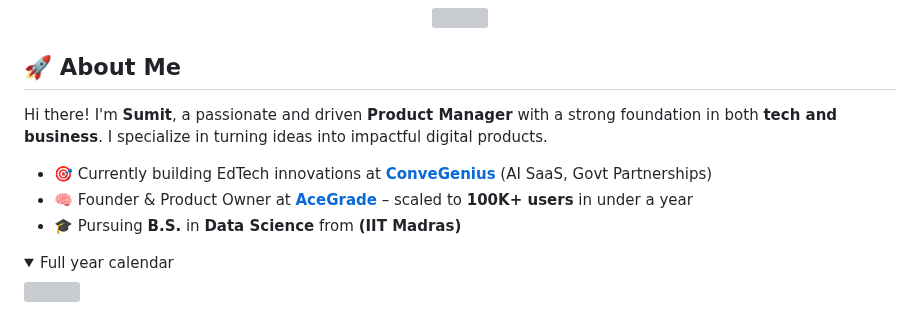
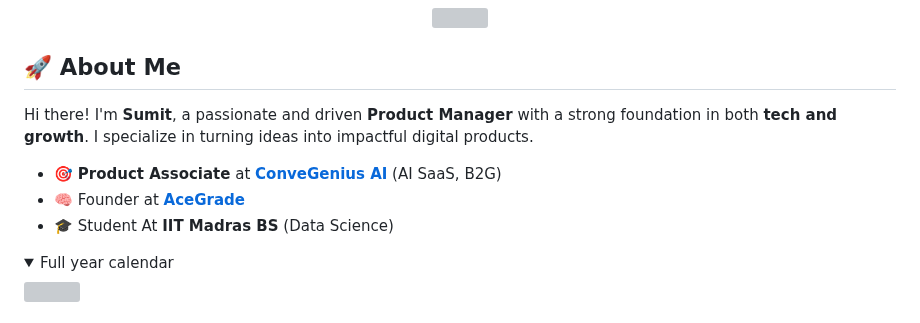
Before and after one commit to repo-sumit/repo-sumit, a Markdown page: README.md, the part around the change. Rendered like a GitHub page; grey boxes are pictures that could not be loaded.

```diff
--- a/README.md
+++ b/README.md
@@ -10,11 +10,11 @@
 
 ## 🚀 About Me
 
-Hi there! I'm **Sumit**, a passionate and driven **Product Manager** with a strong foundation in both **tech and business**. I specialize in turning ideas into impactful digital products.
+Hi there! I'm **Sumit**, a passionate and driven **Product Manager** with a strong foundation in both **tech and growth**. I specialize in turning ideas into impactful digital products.
 
-- 🎯 Currently building EdTech innovations at **[ConveGenius](https://www.convegenius.com/)** (AI SaaS, Govt Partnerships)
-- 🧠 Founder & Product Owner at **[AceGrade](https://acegrade.in)** – scaled to **100K+ users** in under a year
-- 🎓 Pursuing **B.S.** in **Data Science** from **(IIT Madras)**
+- 🎯 **Product Associate** at **[ConveGenius AI](https://www.convegenius.com/)** (AI SaaS, B2G)
+- 🧠 Founder at **[AceGrade](https://acegrade.in)**
+- 🎓 Student At **IIT Madras BS** (Data Science)
 
  <tr>
         <td  align="center">
```
